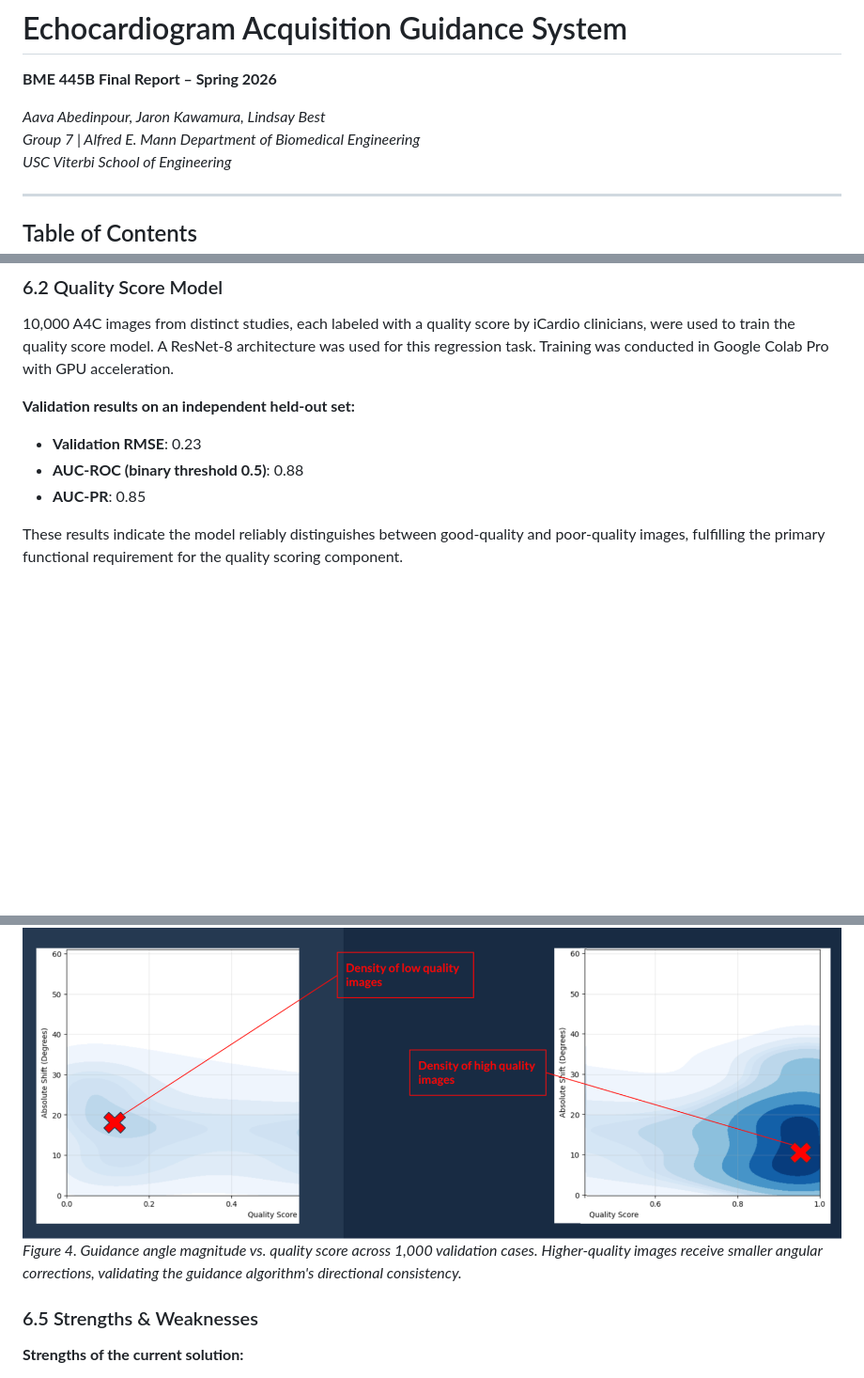
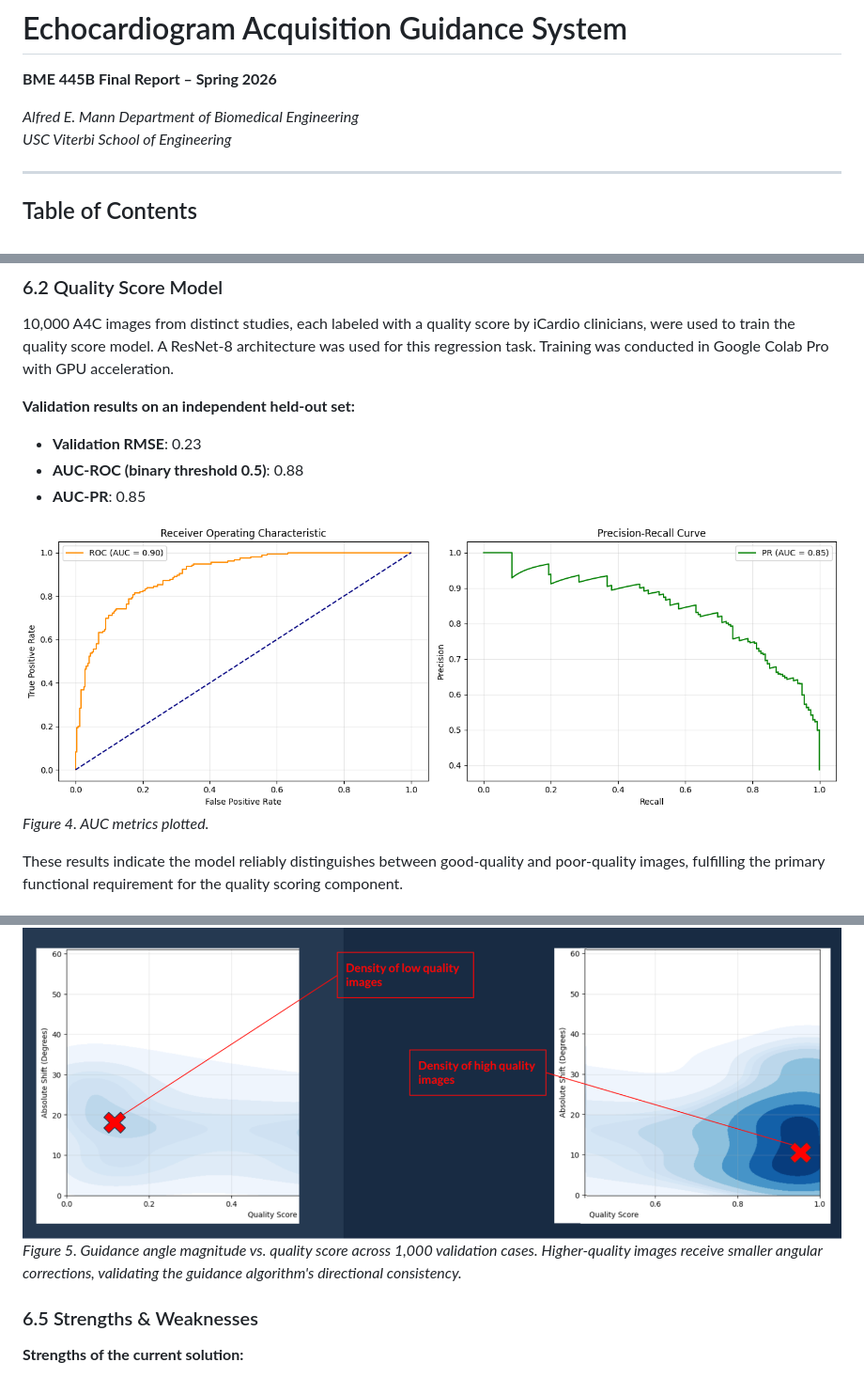
Before and after one commit to jaronkawam/Echocardiogram-Acquisition-Guidance-System, a Markdown page: README.md, 3 parts joined by grey strips. Shown at 94% size. Rendered like a GitHub page; blank space fills up the shorter version.

Commit message:
Revise README

```diff
--- a/README.md
+++ b/README.md
@@ -2,8 +2,7 @@
 
 **BME 445B Final Report – Spring 2026**
 
-*Aava Abedinpour, Jaron Kawamura, Lindsay Best*
-*Group 7 | Alfred E. Mann Department of Biomedical Engineering*
+*Alfred E. Mann Department of Biomedical Engineering*
 *USC Viterbi School of Engineering*
 
 ---
@@ -215,6 +214,9 @@ VS Code and ChatGPT were used to build the GUI, with test scans pulled from Goog
 - **AUC-ROC (binary threshold 0.5)**: 0.88
 - **AUC-PR**: 0.85
 
+![AUC results](images/image17.png)
+*Figure 4. AUC metrics plotted.*
+
 These results indicate the model reliably distinguishes between good-quality and poor-quality images, fulfilling the primary functional requirement for the quality scoring component.
 
 ### 6.3 Segmentation Model
@@ -235,7 +237,7 @@ The guidance algorithm proceeds as follows:
 Results were validated across 1,000 randomly selected test cases. Absolute guidance angle magnitudes were plotted against quality score.
 
 ![Guidance validation plot](images/image7.png)
-*Figure 4. Guidance angle magnitude vs. quality score across 1,000 validation cases. Higher-quality images receive smaller angular corrections, validating the guidance algorithm's directional consistency.*
+*Figure 5. Guidance angle magnitude vs. quality score across 1,000 validation cases. Higher-quality images receive smaller angular corrections, validating the guidance algorithm's directional consistency.*
 
 ### 6.5 Strengths & Weaknesses
 
```
Also changed, not shown: other parts of README.md (+2 -0 lines).
